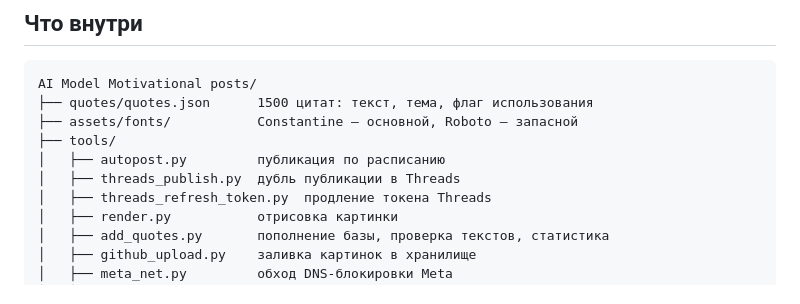
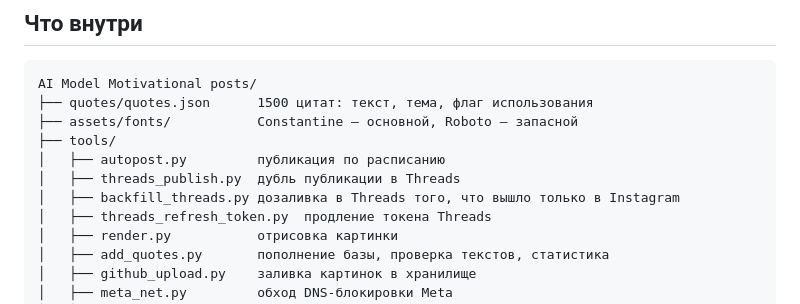
Before and after one commit to Zveren001/AI-Model-Motivation, a Markdown page: README.md, the part around the change. Rendered like a GitHub page.

Commit message:
README: инструмент дозаливки в Threads

```diff
--- a/README.md
+++ b/README.md
@@ -38,6 +38,7 @@ AI Model Motivational posts/
 ├── tools/
 │   ├── autopost.py         публикация по расписанию
 │   ├── threads_publish.py  дубль публикации в Threads
+│   ├── backfill_threads.py дозаливка в Threads того, что вышло только в Instagram
 │   ├── threads_refresh_token.py  продление токена Threads
 │   ├── render.py           отрисовка картинки
 │   ├── add_quotes.py       пополнение базы, проверка текстов, статистика
```
